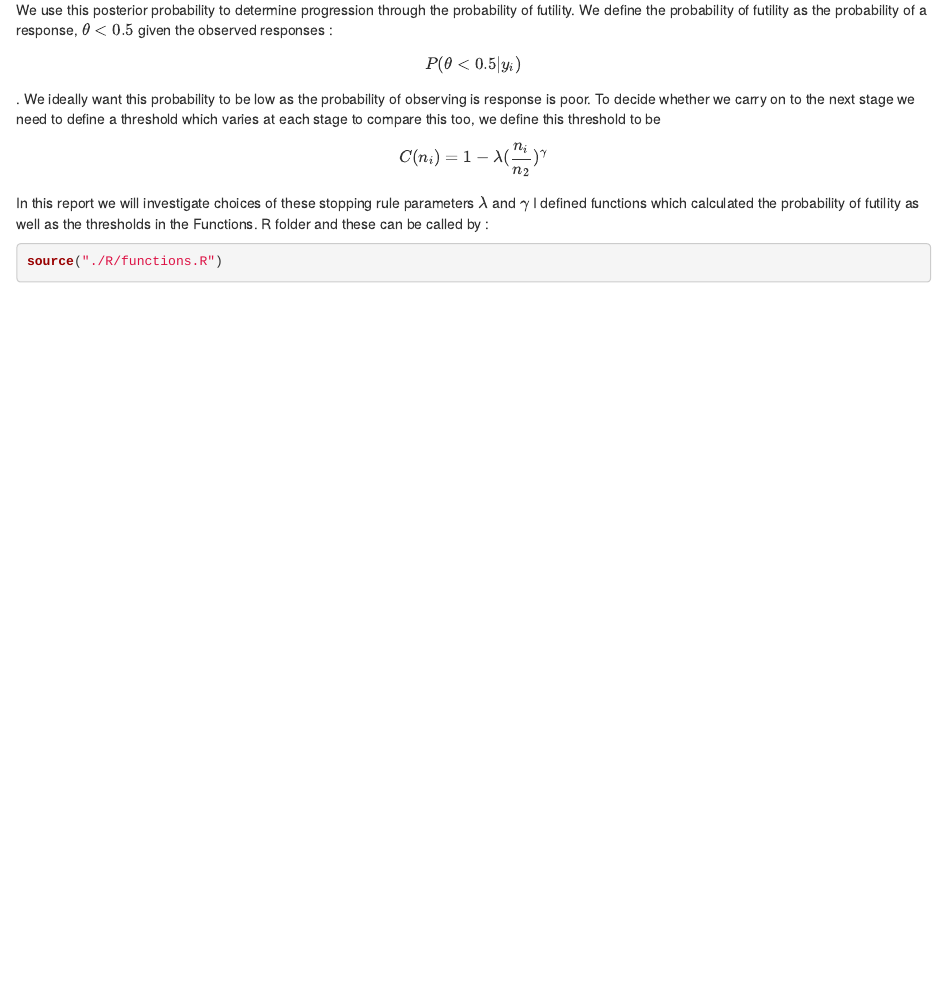
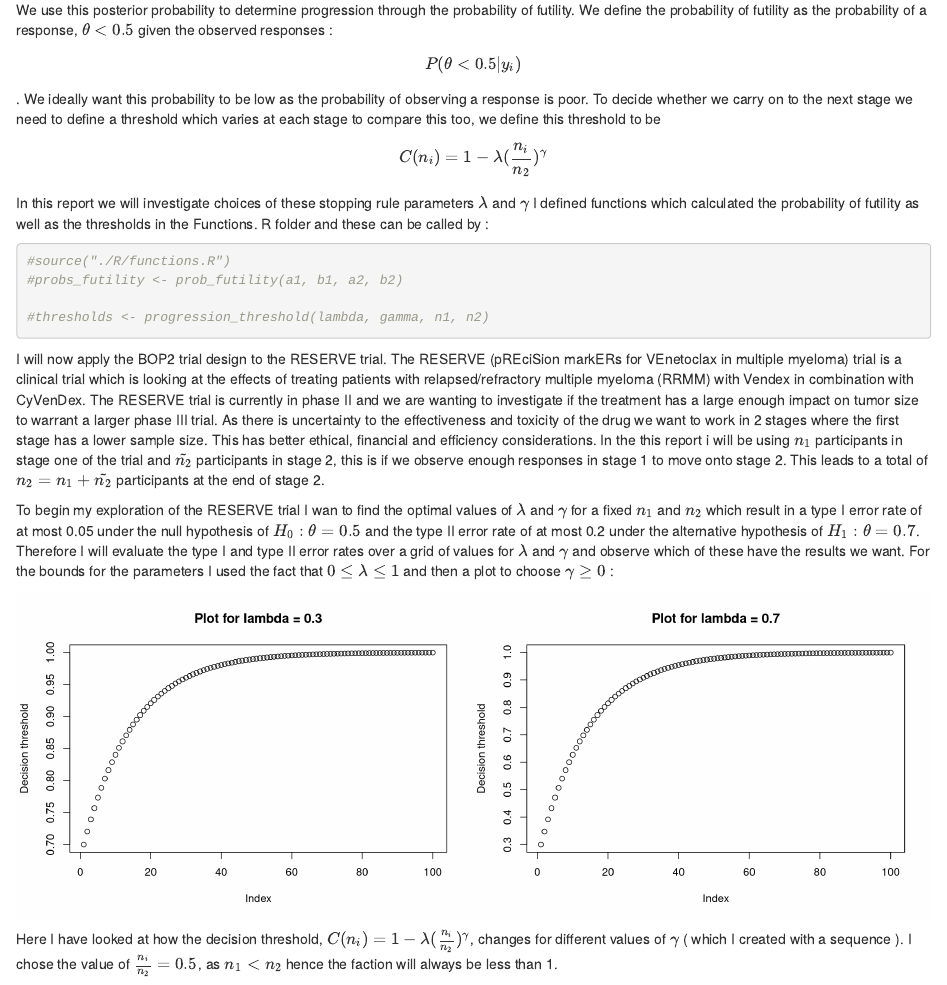
Before and after one commit to EllaBrayshaw/Programmingproject-, an R Markdown document (programmingproject.Rmd): the page in a window 1100 px wide, from 610 px down. Rendered offline with R 4.5, knitr and Pandoc, with nearby package versions; some code elsewhere in the file could not run offline.

Commit message:
Bounds for descion rule paraemters

````diff
--- a/programmingproject.Rmd
+++ b/programmingproject.Rmd
@@ -18,11 +18,11 @@ $$ P(\theta | y_i) = \frac{P(y_i|\theta)*P(\theta)}{P(y_i)} $$
  This results in the posterior probability also following a beta distribution : $P(\theta|y_i)$ ~ beta($a_i$, $b_i$), where $a_i = a + y_i$ and $b_i = b + n_i - y_i$.
 
 We use this posterior probability to determine progression through the probability of futility. We define the probability of futility as the probability of a response, $\theta < 0.5$ given the observed responses :
-$$P(\theta < 0.5 | y_i)$$. We ideally want this probability to be low as the probability of observing is response is poor. To decide whether we carry on to the next stage we need to define a threshold which varies at each stage to compare this too, we define this threshold to be $$C(n_i) = 1 - \lambda(\frac{n_i}{n_2})^{\gamma}$$ In this report we will investigate choices of these stopping rule parameters $\lambda$ and $\gamma$
+$$P(\theta < 0.5 | y_i)$$. We ideally want this probability to be low as the probability of observing a response is poor. To decide whether we carry on to the next stage we need to define a threshold which varies at each stage to compare this too, we define this threshold to be $$C(n_i) = 1 - \lambda(\frac{n_i}{n_2})^{\gamma}$$ In this report we will investigate choices of these stopping rule parameters $\lambda$ and $\gamma$
 I defined functions which calculated the probability of futility as well as the thresholds in the Functions. R folder and these can be called by :
 
 ```{r}
-source("./R/functions.R")
+#source("./R/functions.R")
 #probs_futility <- prob_futility(a1, b1, a2, b2)
 
 #thresholds <- progression_threshold(lambda, gamma, n1, n2)
@@ -37 +37,14 @@ source("./R/functions.R")
+I will now apply the BOP2 trial design to the RESERVE trial. The RESERVE (pREciSion markERs for VEnetoclax in multiple myeloma) trial is a clinical trial which is looking at the effects of treating patients with relapsed/refractory multiple myeloma (RRMM) with Vendex in combination with CyVenDex. The RESERVE trial is currently in phase II and we are wanting to investigate if the treatment has a large enough impact on tumor size to warrant a larger phase III trial. As there is uncertainty to the effectiveness and toxicity of the drug we want to work in 2 stages where the first stage has a lower sample size. This has better ethical, financial and efficiency considerations. In the this report i will be using $n_1$ participants in stage one of the trial and $\tilde{n_2}$ participants in stage 2, this is if we observe enough responses in stage 1 to move onto stage 2. This leads to a total of $n_2 = n_1 + \tilde{n_2}$ participants at the end of stage 2.
+
+To begin my exploration of the RESERVE trial I wan to find the optimal values of $\lambda$ and $\gamma$ for a fixed $n_1$ and $n_2$ which result in  a type I error rate of at most 0.05 under the null hypothesis of $H_0 : \theta =0.5$ and the type II error rate of at most 0.2 under the alternative hypothesis of $H_1 : \theta = 0.7$. Therefore I will evaluate the type I and type II error rates over a grid of values for $\lambda$ and $\gamma$ and observe which of these have the results we want. For the bounds for the parameters I used the fact that $0\leq \lambda \leq1$ and then a plot to choose $\gamma \ge0$ :
+
+
+```{r, echo=FALSE,figures-side, fig.show="hold", out.width="50%"}
+
+g<-seq(0,10,length.out = 100)
+
+plot(1-0.3*(0.5)^g, ylab = "Decision threshold", main = "Plot for lambda = 0.3")
+plot(1-0.7*(0.5)^g, ylab = "Decision threshold", main = "Plot for lambda = 0.7")
 ```
+
+Here I have looked at how the decision threshold, $C(n_i) = 1 - \lambda(\frac{n_i}{n_2})^{\gamma}$, changes for different values of $\gamma$ ( which I created with a sequence ). I chose the value of $\frac{n_i}{n_2}=0.5$, as $n_1 < n_2$ hence the faction will always be less than 1.
````
Also changed, not shown: programmingproject.Rmd (2 more changed lines).
